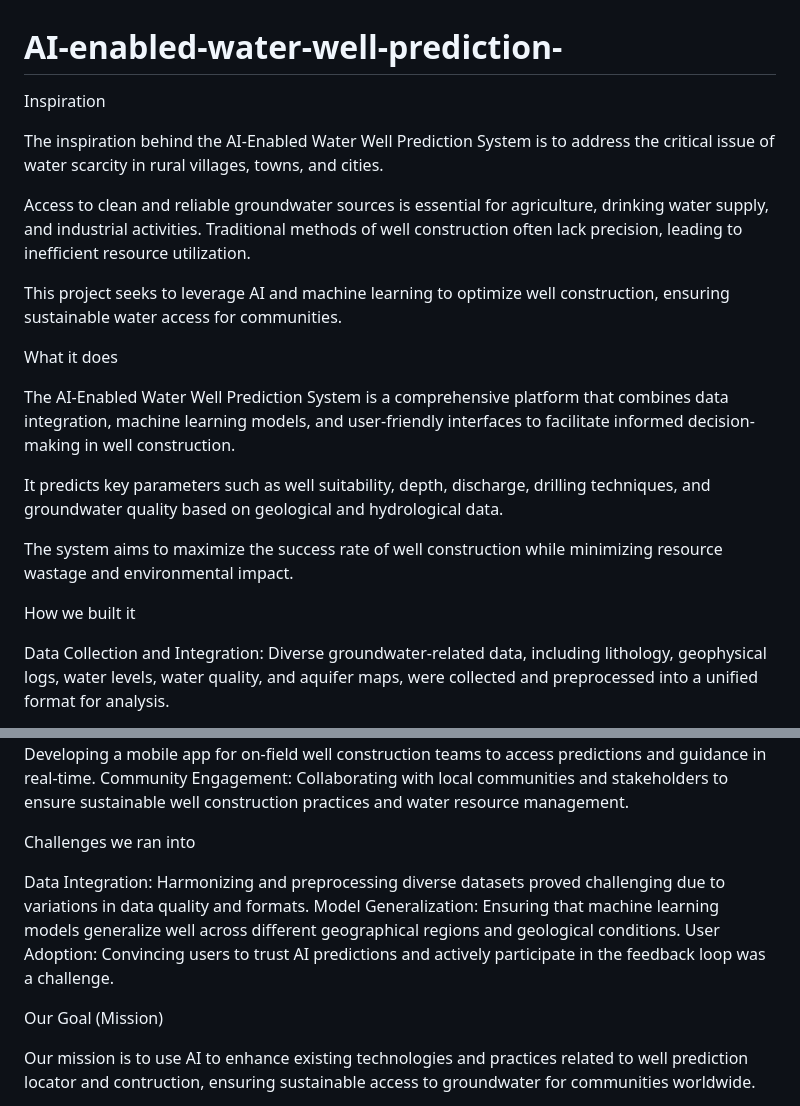
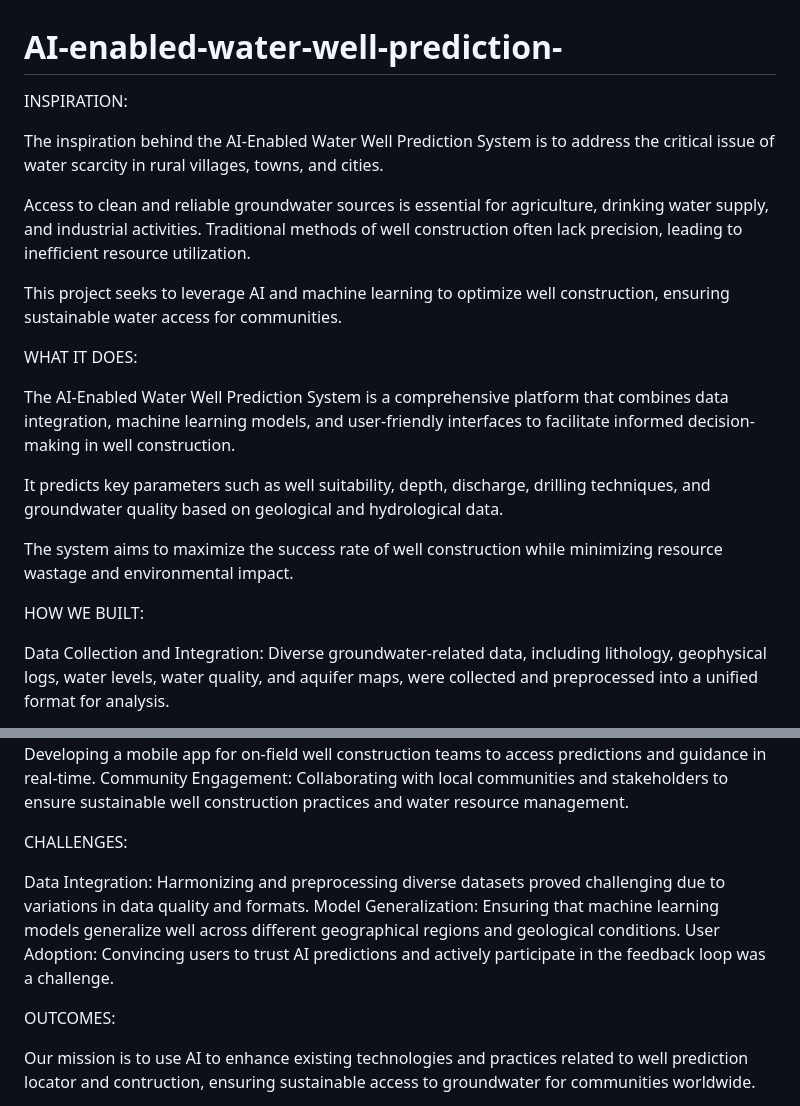
Before and after one commit to Charan-gcr/AI-enabled-water-well-prediction-, a Markdown page: README.md, 2 parts joined by grey strips. GitHub-like rendering.

```diff
--- a/README.md
+++ b/README.md
@@ -1,6 +1,6 @@
 # AI-enabled-water-well-prediction-
 
- Inspiration
+INSPIRATION:
 
 The inspiration behind the AI-Enabled Water Well Prediction System is to address the critical issue of water scarcity in rural villages, towns, and cities.
 
@@ -9,7 +9,7 @@ Traditional methods of well construction often lack precision, leading to ineffi
 
 This project seeks to leverage AI and machine learning to optimize well construction, ensuring sustainable water access for communities.
 
-What it does
+WHAT IT DOES:
 
 The AI-Enabled Water Well Prediction System is a comprehensive platform that combines data integration, machine learning models, and user-friendly interfaces to facilitate informed decision-making in well construction.
 
@@ -17,7 +17,7 @@ It predicts key parameters such as well suitability, depth, discharge, drilling
 
 The system aims to maximize the success rate of well construction while minimizing resource wastage and environmental impact.
 
-How we built it
+HOW WE BUILT:
 
 Data Collection and Integration: Diverse groundwater-related data, including lithology, geophysical logs, water levels, water quality, and aquifer maps, were collected and preprocessed into a unified format for analysis.
 
@@ -45,13 +45,13 @@ Enhanced Predictions: Continuous model refinement and the incorporation of real-
 Mobile Application: Developing a mobile app for on-field well construction teams to access predictions and guidance in real-time.
 Community Engagement: Collaborating with local communities and stakeholders to ensure sustainable well construction practices and water resource management.
 
-Challenges we ran into
+ CHALLENGES:
 
 Data Integration: Harmonizing and preprocessing diverse datasets proved challenging due to variations in data quality and formats.
 Model Generalization: Ensuring that machine learning models generalize well across different geographical regions and geological conditions.
 User Adoption: Convincing users to trust AI predictions and actively participate in the feedback loop was a challenge.
 
-Our Goal (Mission)
+OUTCOMES:
 
 Our mission is to use AI to enhance existing technologies and practices related to well prediction locator and contruction, ensuring sustainable access to groundwater for communities worldwide.
 
```
